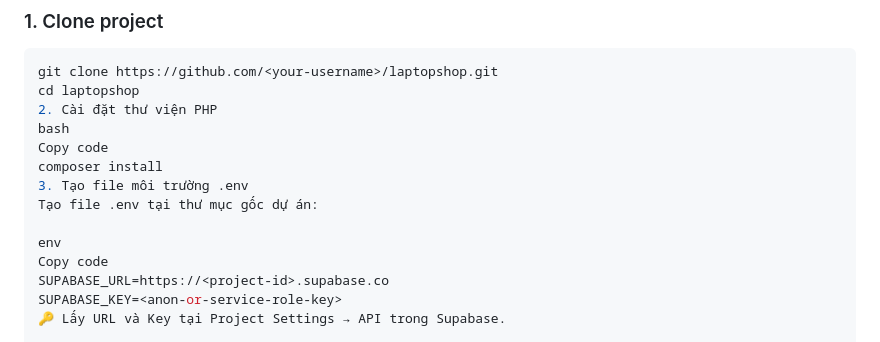
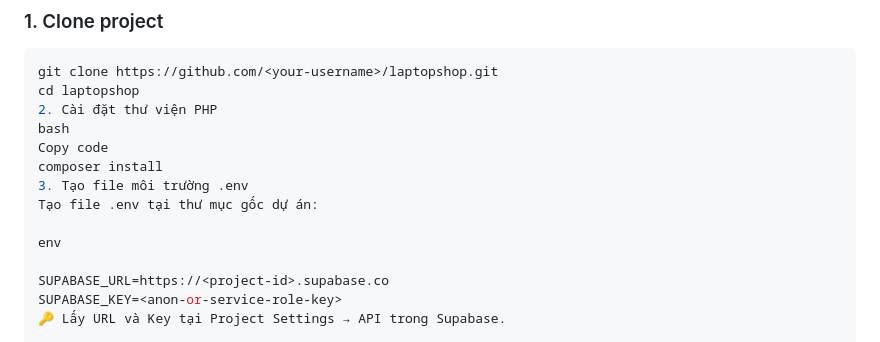
Before and after one commit to ynvk404/LAPTOPSHOP, a Markdown page: README.md, the part around the change. GitHub-like rendering.

```diff
--- a/README.md
+++ b/README.md
@@ -39,7 +39,7 @@ composer install
 Tạo file .env tại thư mục gốc dự án:
 
 env
-Copy code
+
 SUPABASE_URL=https://<project-id>.supabase.co
 SUPABASE_KEY=<anon-or-service-role-key>
 🔑 Lấy URL và Key tại Project Settings → API trong Supabase.
```
